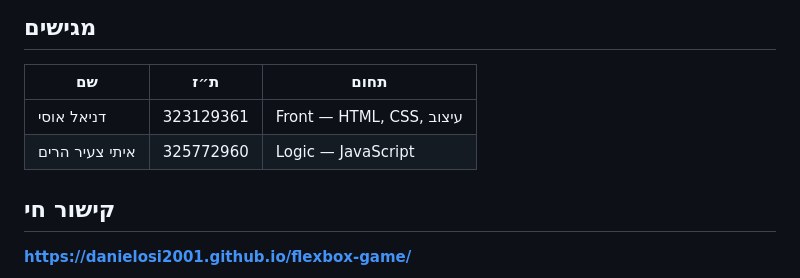
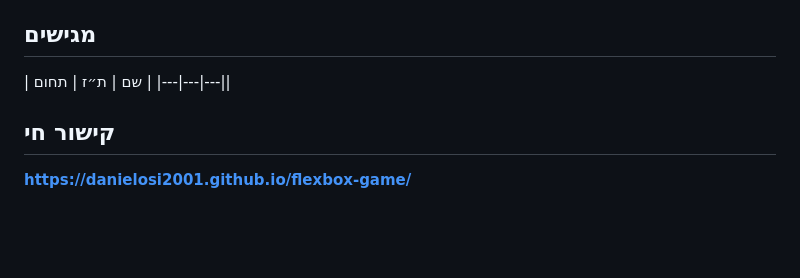
Before and after one commit to danielosi2001/flexbox-game, a Markdown page: README.md, the part around the change. Drawn GitHub-style; blank space fills up the shorter version.

Commit message:
remove unnecessary things from readme file

```diff
--- a/README.md
+++ b/README.md
@@ -9,9 +9,7 @@ HTML + CSS + JavaScript בלבד — **ללא ספריות חיצוניות ול
 ## מגישים
 
 | שם | ת״ז | תחום |
-|---|---|---|
-| דניאל אוסי | 323129361 | Front — HTML, CSS, עיצוב |
-| איתי צעיר הרים | 325772960 | Logic — JavaScript |
+|---|---|---||
 
 ## קישור חי
 
```
